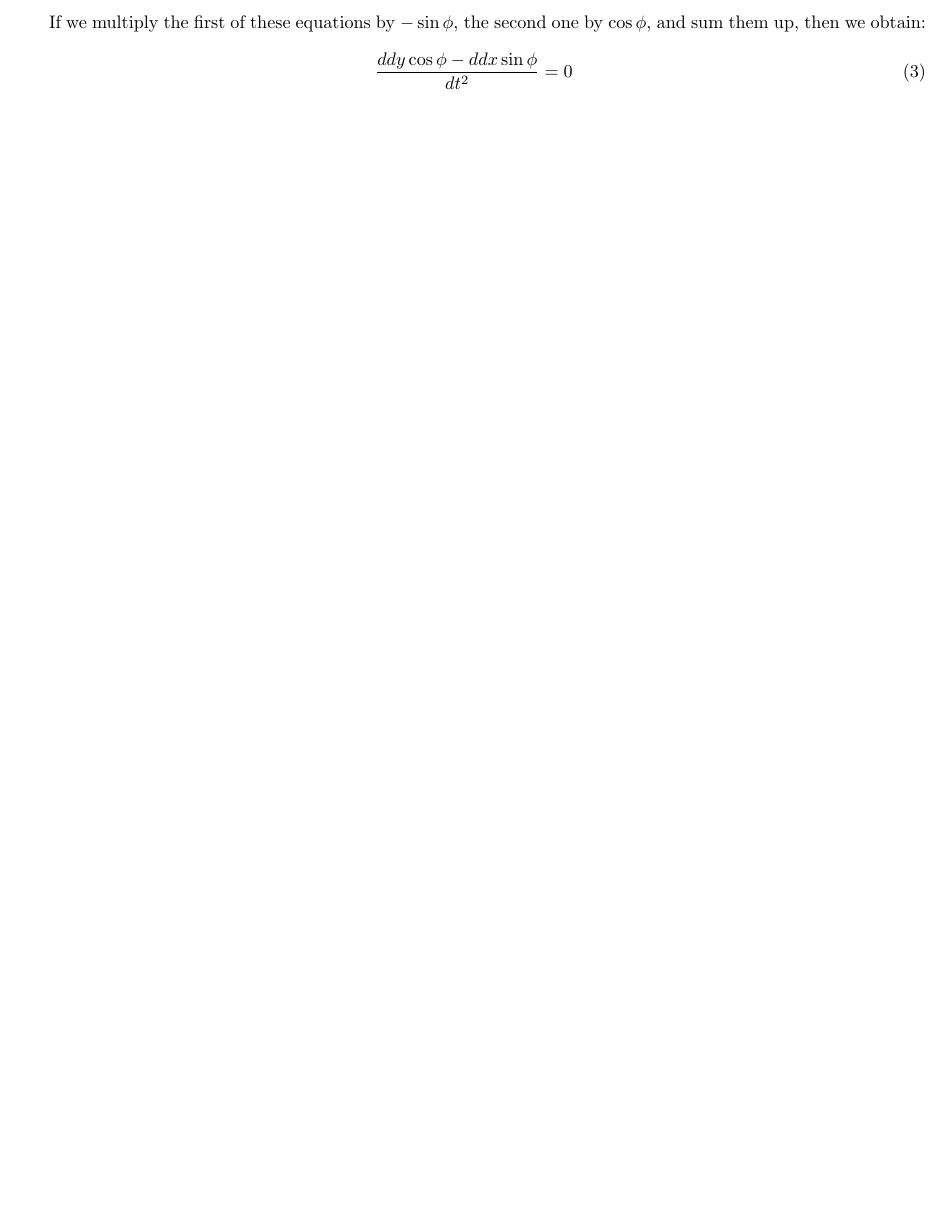
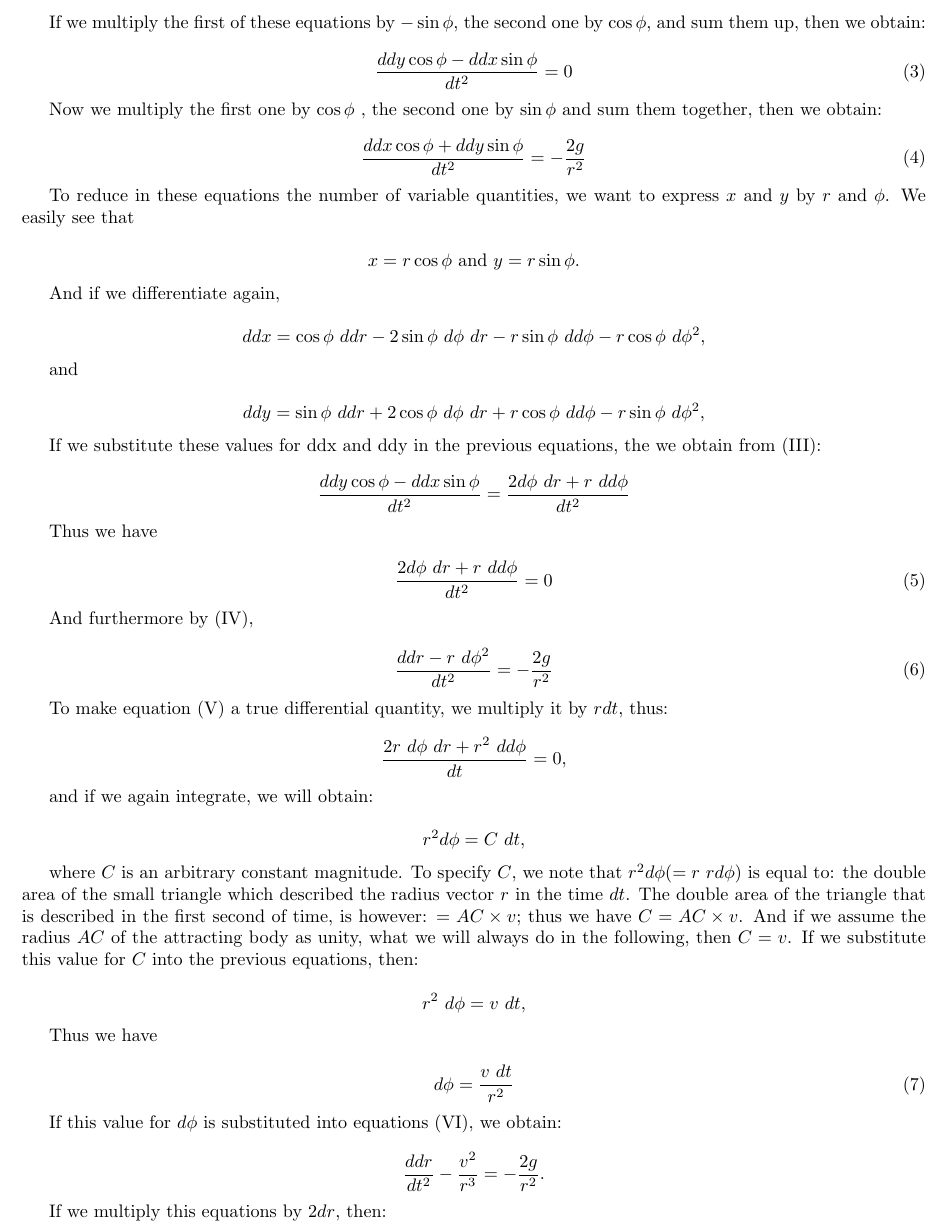
Before and after one commit to risherlock/Gravity, a LaTeX document (papers/pre_einstein/1801_soldner/1801_soldner.tex): part of page 2 of 2, cut so that both start at the same text, the shorter picture padded with empty space. Compiled offline with pdfLaTeX.

Commit message:
Save changes to equation 4

```diff
--- a/papers/pre_einstein/1801_soldner/1801_soldner.tex
+++ b/papers/pre_einstein/1801_soldner/1801_soldner.tex
@@ -35,51 +37,82 @@ into the directions $x$ and $y$; and for that we obtain the following two equati
 If we multiply the first of these equations by $-\sin\phi$, the second one by $\cos\phi$, and sum them up, then we obtain:
 
 \begin{equation}
-  \frac{ddy\cos\phi -ddx\sin\phi}{dt^{2}} = 0
+  \frac{ddy\cos\phi - ddx\sin\phi}{dt^{2}} = 0
 \end{equation}
 
-% Now we multiply the first one by {\displaystyle \cos \phi }\cos \phi , the second one by {\displaystyle \sin \phi }{\displaystyle \sin \phi } and and sum them together, then we obtain:
+Now we multiply the first one by $\cos\phi$ , the second one by $\sin\phi$ and sum them together, then we obtain:
 
-% {\displaystyle {\frac {ddx\ \cos \phi +ddy\ \sin \phi }{dt^{2}}}=-{\frac {2g}{r^{2}}}}{\displaystyle {\frac {ddx\ \cos \phi +ddy\ \sin \phi }{dt^{2}}}=-{\frac {2g}{r^{2}}}}	(IV)
-% To reduce in these equations the number of variable quantities, we want to express x and y by r and {\displaystyle \phi }\phi. We easily see that
+\begin{equation}
+  \frac{ddx\cos\phi + ddy\sin\phi }{dt^{2}}=-\frac{2g}{r^{2}}
+\end{equation}
 
-% {\displaystyle x=r\ \cos \phi }{\displaystyle x=r\ \cos \phi } and {\displaystyle y=r\ \sin \phi }{\displaystyle y=r\ \sin \phi }.
-% If we differentiate, then we will obtain:
+To reduce in these equations the number of variable quantities, we want to express $x$ and $y$ by $r$ and $\phi$. We easily see that
 
-% {\displaystyle dx=\cos \phi \ dr-r\sin \phi \ d\phi }{\displaystyle dx=\cos \phi \ dr-r\sin \phi \ d\phi } , und {\displaystyle dy=\sin \phi \ dr+r\cos \phi \ d\phi }{\displaystyle dy=\sin \phi \ dr+r\cos \phi \ d\phi }.
-% And if we differentiate again,
+$$
+  x = r \cos\phi \textnormal{ and } y = r \sin\phi \textnormal{.}
+$$
 
-% {\displaystyle ddx=\cos \phi \ ddr-2\sin \phi \ d\phi \ dr-r\ \sin \phi \ dd\phi -r\ \cos \phi \ d\phi ^{2}}{\displaystyle ddx=\cos \phi \ ddr-2\sin \phi \ d\phi \ dr-r\ \sin \phi \ dd\phi -r\ \cos \phi \ d\phi ^{2}},
-% and
+And if we differentiate again,
 
-% {\displaystyle ddy=\sin \phi \ ddr+2\cos \phi \ d\phi \ dr+r\ \cos \phi \ dd\phi -r\ \sin \phi \ d\phi ^{2}}{\displaystyle ddy=\sin \phi \ ddr+2\cos \phi \ d\phi \ dr+r\ \cos \phi \ dd\phi -r\ \sin \phi \ d\phi ^{2}},
-% If we substitute these values for ddx and ddy in the previous equations, the we obtain from (III):
+$$
+  ddx = \cos\phi\ ddr - 2\sin\phi\ d\phi\ dr - r\sin\phi\ dd\phi -r \cos\phi\ d\phi^{2},
+$$
 
-% {\displaystyle {\frac {ddy\ \cos \phi -ddx\ \sin \phi }{dt^{2}}}={\frac {2d\phi \ dr+r\ dd\phi }{dt^{2}}}}{\displaystyle {\frac {ddy\ \cos \phi -ddx\ \sin \phi }{dt^{2}}}={\frac {2d\phi \ dr+r\ dd\phi }{dt^{2}}}}.
-% Thus we have
+and
 
-% {\displaystyle {\frac {2d\phi \ dr+r\ dd\phi }{dt^{2}}}=0}{\displaystyle {\frac {2d\phi \ dr+r\ dd\phi }{dt^{2}}}=0}	(V)
-% And furthermore by (IV),
+$$
+  ddy = \sin\phi\ ddr + 2\cos\phi\ d\phi\ dr + r\cos\phi\ dd\phi - r\sin\phi\ d\phi ^{2} ,
+$$
 
-% {\displaystyle {\frac {ddr-r\ d\phi ^{2}}{dt^{2}}}=-{\frac {2g}{r^{2}}}}{\displaystyle {\frac {ddr-r\ d\phi ^{2}}{dt^{2}}}=-{\frac {2g}{r^{2}}}}	(VI)
-% To make equation (V) a true differential quantity, we multiply it by rdt, thus:
+If we substitute these values for ddx and ddy in the previous equations, the we obtain from (III):
 
-% {\displaystyle {\frac {2r\ d\phi \ dr+r^{2}\ dd\phi }{dt}}=0}{\displaystyle {\frac {2r\ d\phi \ dr+r^{2}\ dd\phi }{dt}}=0},
-% and if we again integrate, we will obtain:
+$$
+  \frac{ddy\cos\phi - ddx\sin\phi }{dt^{2}} = \frac{2d\phi\ dr + r\ dd\phi}{dt^{2}}
+$$
 
-% {\displaystyle r^{2}d\phi =C\ dt}{\displaystyle r^{2}d\phi =C\ dt},
-% where C is an arbitrary constant magnitude. To specify C, we note that {\displaystyle r^{2}d\phi (=r\ rd\phi )}{\displaystyle r^{2}d\phi (=r\ rd\phi )} is equal to: the double area of the small triangle which described the radius vector r in the time dt. The double area of the triangle that is described in the first second of time, is however: = AC · v; thus we have C = AC · v. And if we assume the radius AC of the attracting body as unity, what we will always do in the following, then C = v. If we substitute this value for C into the previous equations, then:
+Thus we have
 
-% {\displaystyle r^{2}\ d\phi =v\ dt}{\displaystyle r^{2}\ d\phi =v\ dt},
+\begin{equation}
+  \frac{2d\phi\ dr + r\ dd\phi }{dt^{2}}=0
+\end{equation}
 
-% Thus we have
+And furthermore by (IV),
 
-% {\displaystyle d\phi ={\frac {v\ dt}{r^{2}}}}{\displaystyle d\phi ={\frac {v\ dt}{r^{2}}}}	VII
-% If this value for {\displaystyle d\phi }{\displaystyle d\phi } is substituted into equations (VI), we obtain:
+\begin{equation}
+  \frac{ddr-r\ d\phi^{2}}{dt^{2}} = -{\frac{2g}{r^{2}}}
+\end{equation}
 
-% {\displaystyle {\frac {ddr}{dt^{2}}}-{\frac {v^{2}}{r^{3}}}=-{\frac {2g}{r^{2}}}}{\displaystyle {\frac {ddr}{dt^{2}}}-{\frac {v^{2}}{r^{3}}}=-{\frac {2g}{r^{2}}}}.
+To make equation (V) a true differential quantity, we multiply it by $rdt$, thus:
 
-% If we multiply this equations by 2dr, then:
+$$
+  \frac{2r\ d\phi\ dr + r^{2}\ dd\phi}{dt} = 0,
+$$
+
+and if we again integrate, we will obtain:
+
+$$
+  r^{2}d\phi =C\ dt,
+$$
+
+where $C$ is an arbitrary constant magnitude. To specify $C$, we note that $r^{2}d\phi (= r\ rd\phi)$ is equal to: the double area of the small triangle which described the radius vector $r$ in the time $dt$. The double area of the triangle that is described in the first second of time, is however: $= AC \times v$; thus we have $C = AC \times v$. And if we assume the radius $AC$ of the attracting body as unity, what we will always do in the following, then $C = v$. If we substitute this value for $C$ into the previous equations, then:
+
+$$
+  r^{2}\ d\phi =v\ dt,
+$$
+
+Thus we have
+
+\begin{equation}
+  d\phi = \frac{v\ dt}{r^{2}}
+\end{equation}
+
+If this value for $d\phi$ is substituted into equations (VI), we obtain:
+
+$$
+  \frac{ddr}{dt^{2}} - \frac{v^{2}}{r^{3}} = - \frac{2g}{r^{2}}.
+$$
+
+If we multiply this equations by $2dr$, then:
 
 % {\displaystyle {\frac {2dr\ ddr}{dt^{2}}}-{\frac {2v^{2}\ dr}{r^{3}}}=-{\frac {4g\ dr}{r^{2}}}}{\displaystyle {\frac {2dr\ ddr}{dt^{2}}}-{\frac {2v^{2}\ dr}{r^{3}}}=-{\frac {4g\ dr}{r^{2}}}},
 
```
Also changed, not shown: papers/pre_einstein/1801_soldner/1801_soldner.tex (4 more changed lines).
